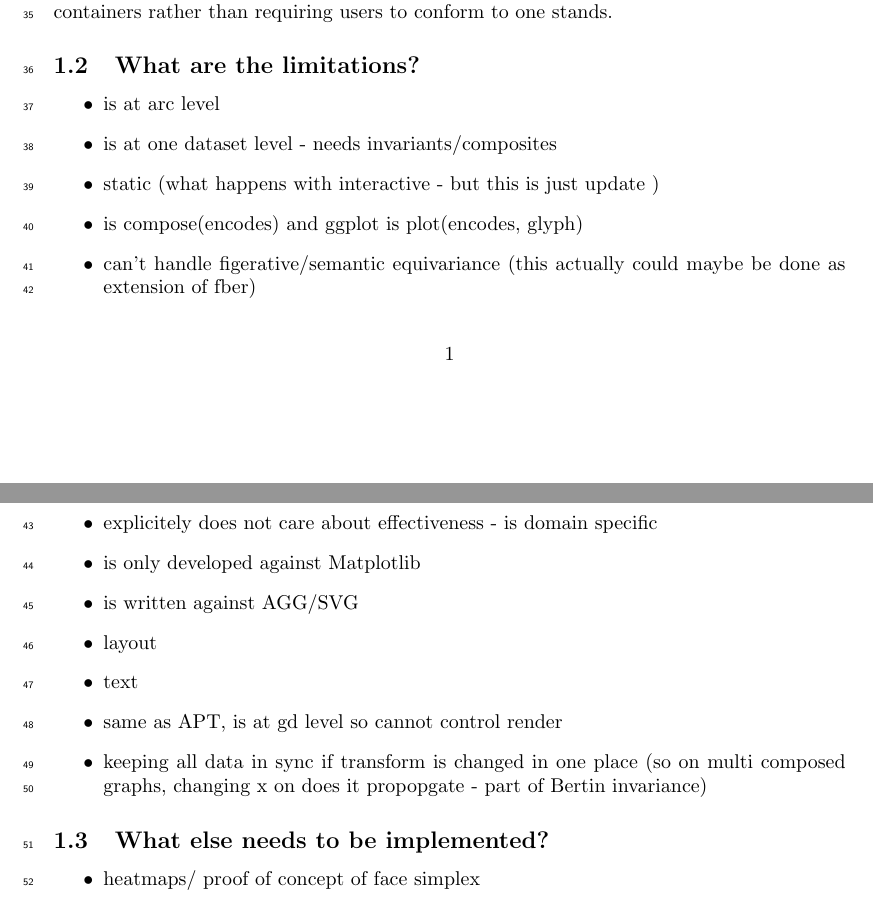
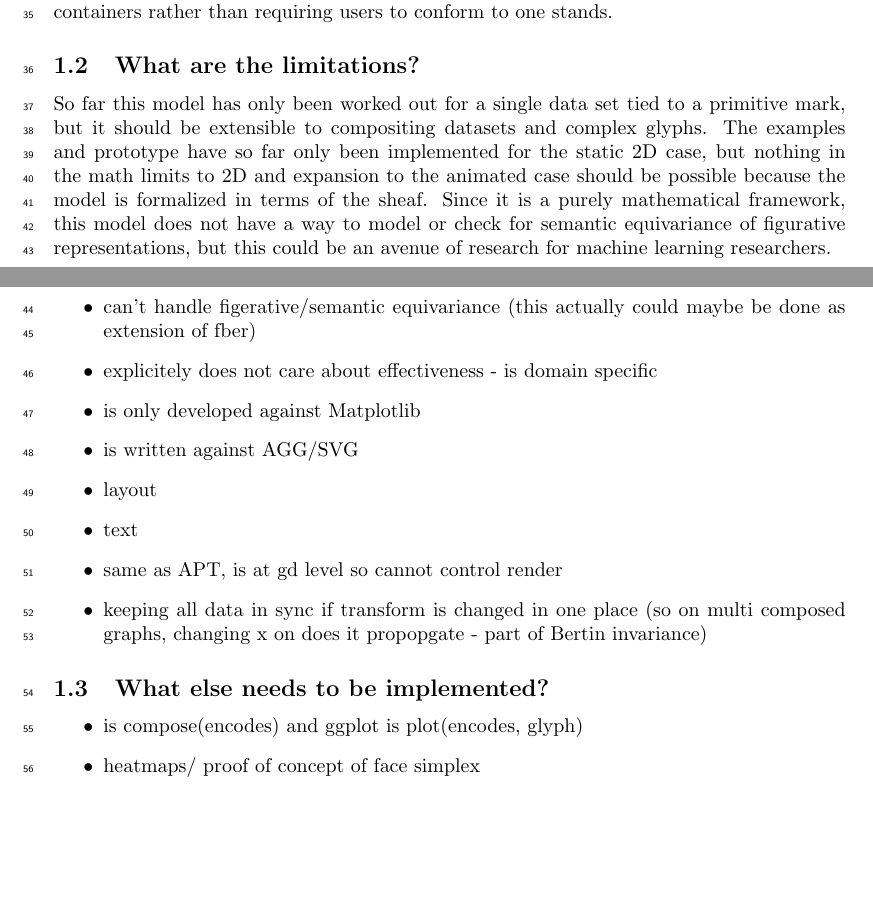
Before and after one commit to story645/proposal, a LaTeX document (draft/sections/next.tex): two parts of pages 1 and 2 of 2, joined at a grey line, cut so that both start at the same text, the shorter picture padded with empty space. Compiled offline with pdfLaTeX.

Commit message:
half of limitations para

```diff
--- a/draft/sections/next.tex
+++ b/draft/sections/next.tex
@@ -14,11 +14,10 @@ The toy prototype built using this model validates that is usable for a general
 
 \subsection{What are the limitations?}
 %%%An interesting control problem will be how to keep the text and graphics consistent. If the rendering exchanges the horizontal and vertical axes of a bar chart, the text must also exchange its references to the axes.
+So far this model has only been worked out for a single data set tied to a primitive mark, but it should be extensible to compositing datasets and complex glyphs. The examples and prototype have so far only been implemented for the static 2D case, but nothing in the math limits to 2D and expansion to the animated case should be possible because the model is formalized in terms of the sheaf. Since it is a purely mathematical framework, this model does not have a way to model or check for semantic equivariance of figurative representations, but this could be an avenue of research for machine learning researchers.
+
 \begin{itemize}
-\item is at arc level
-\item is at one dataset level - needs invariants/composites
-\item static (what happens with interactive - but this is just update )
-\item is compose(encodes) and ggplot is plot(encodes, glyph)
+
 \item can't handle figerative/semantic equivariance (this actually could maybe be done as extension of fber)
 \item explicitely does not care about effectiveness - is domain specific
 \item is only developed against Matplotlib
@@ -31,6 +30,7 @@ The toy prototype built using this model validates that is usable for a general
 
 \subsection{What else needs to be implemented?}
 \begin{itemize}
+    \item is compose(encodes) and ggplot is plot(encodes, glyph)
     \item heatmaps/ proof of concept of face simplex
     \item composition algebra
     \item boxplot - multiglyph composition
```
